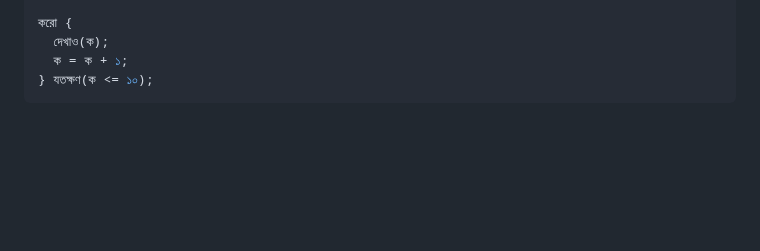
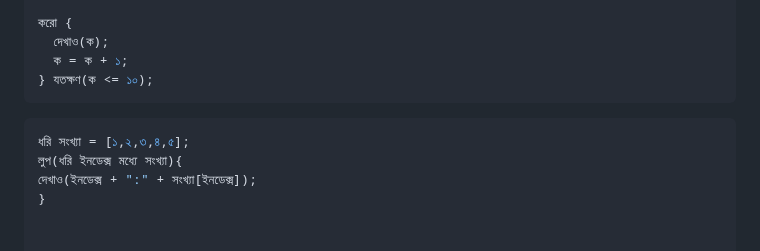
Before and after one commit to AnisurRahmanJU/bangla-code-runner, a Markdown page: docs/লুপ.md, the part around the change. GitHub-like rendering; blank space fills up the shorter version.

````diff
--- a/docs/লুপ.md
+++ b/docs/লুপ.md
@@ -50,3 +50,8 @@
   ক = ক + ১;
 } যতক্ষণ(ক <= ১০);
 ```
+```py
+ধরি সংখ্যা = [১,২,৩,৪,৫];
+লুপ(ধরি ইনডেক্স মধ্যে সংখ্যা){
+দেখাও(ইনডেক্স + ":" + সংখ্যা[ইনডেক্স]);
+}
````
